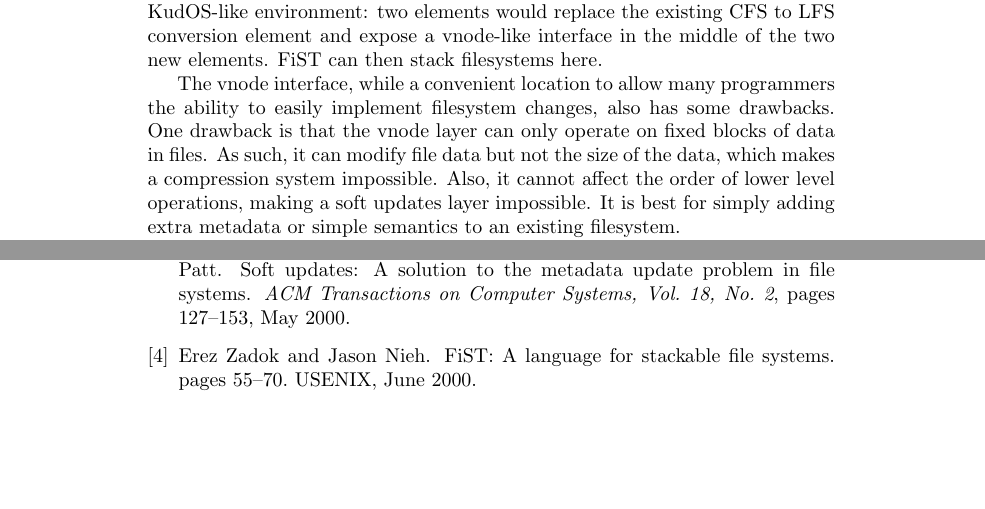
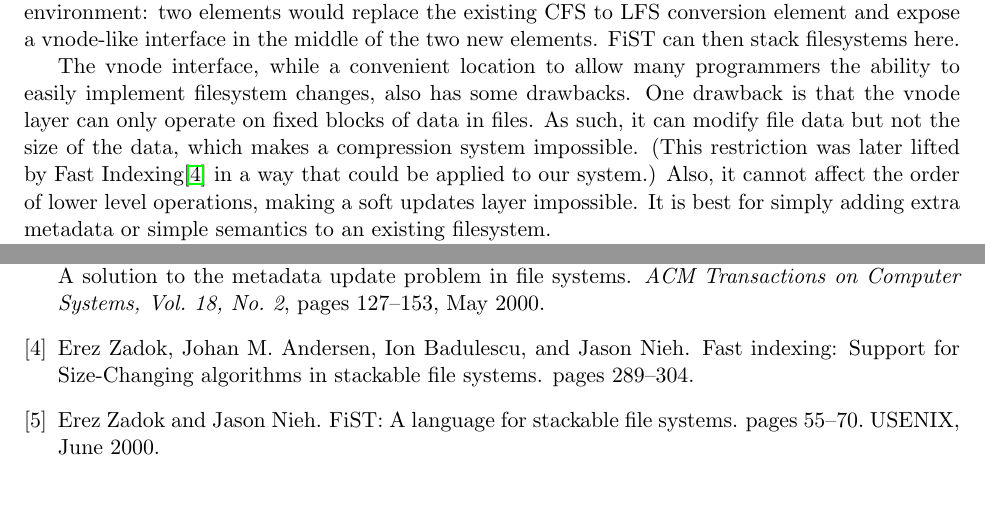
Before and after one commit to ucla-readable/fstitch-doc, a LaTeX document (related/related.tex, which reads related/stackable.tex): two parts of pages 2 and 4 of 4, joined at a grey line, cut so that both start at the same text, the shorter picture padded with empty space. Compiled offline with pdfLaTeX.

Commit message:
r309: Made small note about size changing algos in stackable filesystems, changed Makefile a bit

```diff
--- a/related/related.tex
+++ b/related/related.tex
@@ -1,4 +1,5 @@
-\documentclass{article}
+\documentclass[11pt]{article}
+\usepackage{fullpage}
 
 \title{The KudOS File System\\ Related Work}
 \author{The New Multicians}
--- a/related/stackable.tex
+++ b/related/stackable.tex
@@ -60,10 +60,11 @@ programmers the ability to easily implement filesystem changes, also
 has some drawbacks. One drawback is that the vnode layer can only
 operate on fixed blocks of data in files. As such, it can modify file
 data but not the size of the data, which makes a compression system
-impossible. Also, it cannot affect the order of lower level
-operations, making a soft updates layer impossible. It is best for
-simply adding extra metadata or simple semantics to an existing
-filesystem.
+impossible. (This restriction was later lifted by Fast
+Indexing\cite{zadokfast} in a way that could be applied to our
+system.)  Also, it cannot affect the order of lower level operations,
+making a soft updates layer impossible. It is best for simply adding
+extra metadata or simple semantics to an existing filesystem.
 
 Another related work, a precursor to FiST, is File System Development
 with Stackable Layers~\cite{heidemann93stack}. It describes a similar
```
Also changed, not shown: related/related.bib (+6 -0 lines), related/Makefile.
